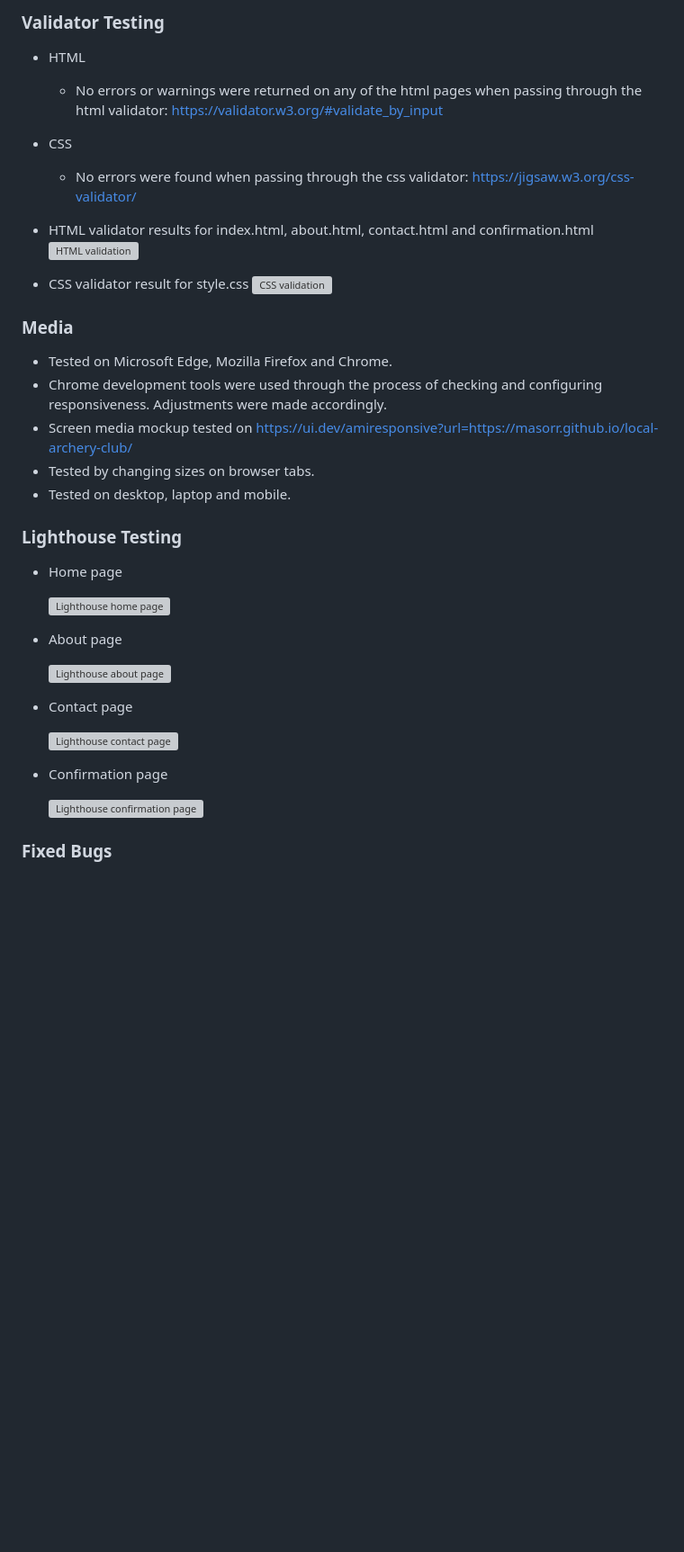
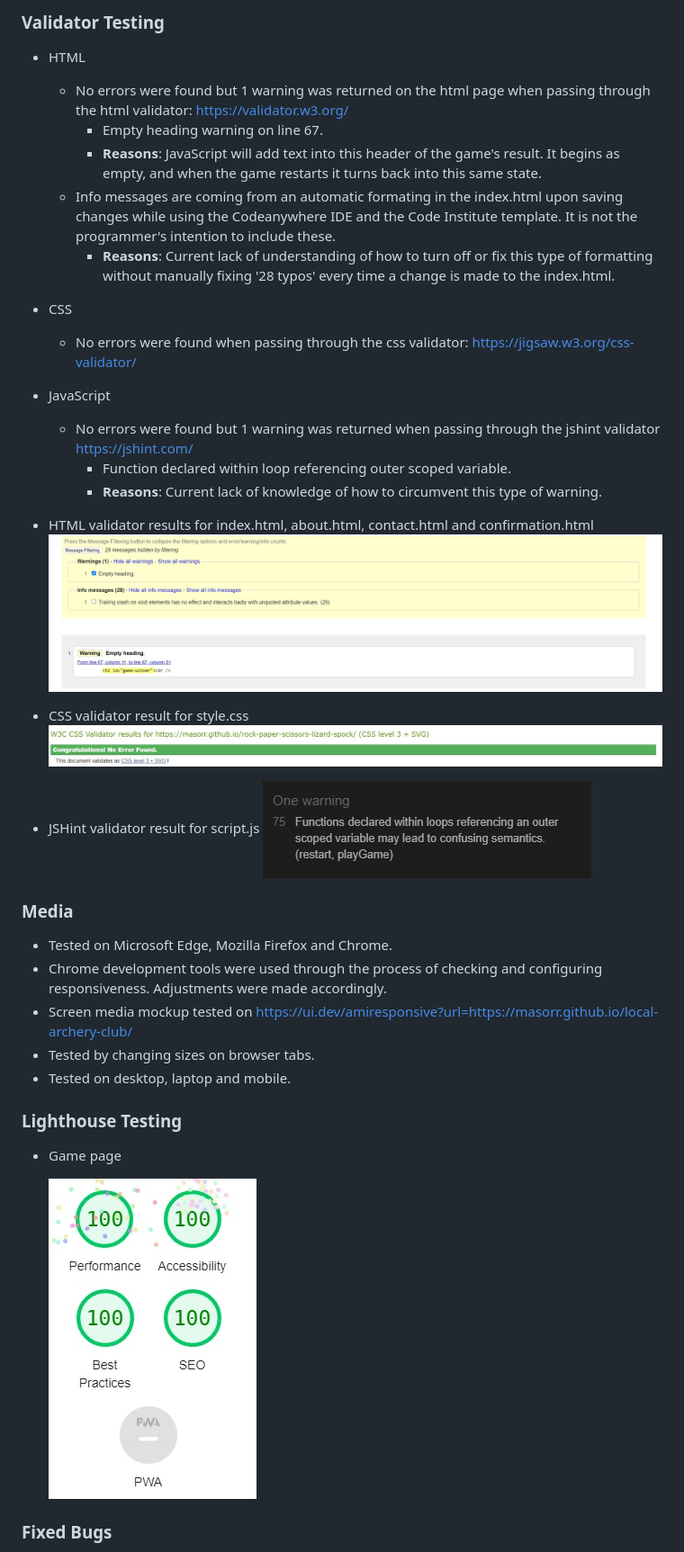
Before and after one commit to Masorr/rock-paper-scissors-lizard-spock, a Markdown page: README.md, the part around the change printed below. Shown: that part at 90% size. Drawn GitHub-style; pictures changed too: documentation/lighthouse-game.jpg (added), documentation/validate-css.jpg (added), documentation/validate-html.jpg (added); blank space fills up the shorter version; grey boxes are pictures that could not be loaded.

Commit message:
Add testing, deployment and credits to README

```diff
--- a/README.md
+++ b/README.md
@@ -136,16 +136,28 @@ Users of this game will learn the rules of RPSLS, and is targeted towards adults
 ### Validator Testing
 
 - HTML
-  - No errors or warnings were returned on any of the html pages when passing through the html validator: <https://validator.w3.org/#validate_by_input>
+  - No errors were found but 1 warning was returned on the html page when passing through the html validator: <https://validator.w3.org/>
+    - Empty heading warning on line 67.
+    - **Reasons**: JavaScript will add text into this header of the game's result. It begins as empty, and when the game restarts it turns back into this same state.
+  - Info messages are coming from an automatic formating in the index.html upon saving changes while using the Codeanywhere IDE and the Code Institute template. It is not the programmer's intention to include these.
+    - **Reasons**: Current lack of understanding of how to turn off or fix this type of formatting without manually fixing '28 typos' every time a change is made to the index.html.
+
 - CSS
-
   - No errors were found when passing through the css validator: <https://jigsaw.w3.org/css-validator/>
 
+- JavaScript
+  - No errors were found but 1 warning was returned when passing through the jshint validator <https://jshint.com/>
+    - Function declared within loop referencing outer scoped variable.
+    - **Reasons**: Current lack of knowledge of how to circumvent this type of warning.
+
 - HTML validator results for index.html, about.html, contact.html and confirmation.html
-  ![HTML validation](documentation/validatehtml.jpg)
+  ![HTML validation](documentation/validate-html.jpg)
 
 - CSS validator result for style.css
-  ![CSS validation](documentation/validatecss.jpg)
+  ![CSS validation](documentation/validate-css.jpg)
+
+- JSHint validator result for script.js
+  ![JSHint validation](documentation/validate-jshint.jpg)
 
 ### Media
 
@@ -157,21 +169,9 @@ Users of this game will learn the rules of RPSLS, and is targeted towards adults
 
 ### Lighthouse Testing
 
-- Home page
+- Game page
 
-  ![Lighthouse home page](documentation/lighthouse-home.jpg)
-
-- About page
-
-  ![Lighthouse about page](documentation/lighthouse-about.jpg)
-
-- Contact page
-
-  ![Lighthouse contact page](documentation/lighthouse-contact.jpg)
-
-- Confirmation page
-
-  ![Lighthouse confirmation page](documentation/lighthouse-confirmation.jpg)
+  ![Lighthouse game page](documentation/lighthouse-game.jpg)
 
 ### Fixed Bugs
 
```
Also changed, not shown: other parts of README.md (+25 -32 lines), documentation/tests.png (added).
